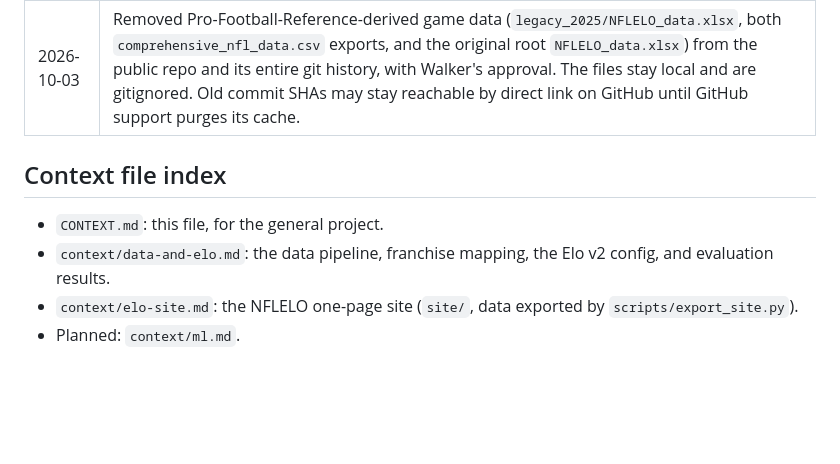
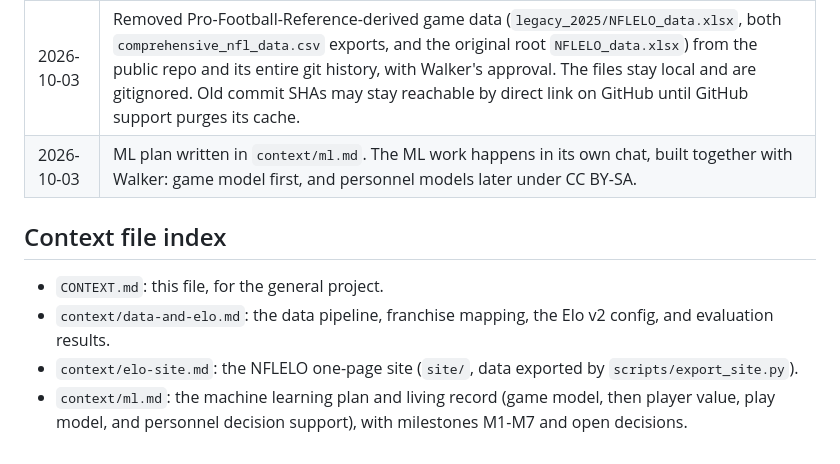
Before and after one commit to walk-the-program/NFLELO, a Markdown page: CONTEXT.md, the part around the change. Drawn GitHub-style; blank space fills up the shorter version.

Commit message:
Add ML plan (context/ml.md): game model -> player value -> play model -> decision support
Co-Authored-By: Claude Opus 5.5 <noreply@anthropic.com>

```diff
--- a/CONTEXT.md
+++ b/CONTEXT.md
@@ -100,10 +100,11 @@ No machine learning code exists yet; the grep came back empty. The ML work start
 | 2026-10-02 | Added the NFLELO demo site: a static page in `site/` fed by JSON from `scripts/export_site.py`, which `build.py` runs. It is not hosted yet; publishing it publicly on GitHub Pages needs Walker's OK. |
 | 2026-10-02 | Elo v2 default: K 20, λ 0.40, online HFA (init 65, k_hfa 0.5), expansion start 1300, no playoff updates. It ties the fixed-HFA-65 winner on the tune window and was chosen because fixed HFA can't track the decline in home-field advantage. |
 | 2026-10-03 | Removed Pro-Football-Reference-derived game data (`legacy_2025/NFLELO_data.xlsx`, both `comprehensive_nfl_data.csv` exports, and the original root `NFLELO_data.xlsx`) from the public repo and its entire git history, with Walker's approval. The files stay local and are gitignored. Old commit SHAs may stay reachable by direct link on GitHub until GitHub support purges its cache. |
+| 2026-10-03 | ML plan written in `context/ml.md`. The ML work happens in its own chat, built together with Walker: game model first, and personnel models later under CC BY-SA. |
 
 ## Context file index
 
 - `CONTEXT.md`: this file, for the general project.
 - `context/data-and-elo.md`: the data pipeline, franchise mapping, the Elo v2 config, and evaluation results.
 - `context/elo-site.md`: the NFLELO one-page site (`site/`, data exported by `scripts/export_site.py`).
-- Planned: `context/ml.md`.
+- `context/ml.md`: the machine learning plan and living record (game model, then player value, play model, and personnel decision support), with milestones M1-M7 and open decisions.
```
Also changed, not shown: context/ml.md (added, +314 -0 lines).
